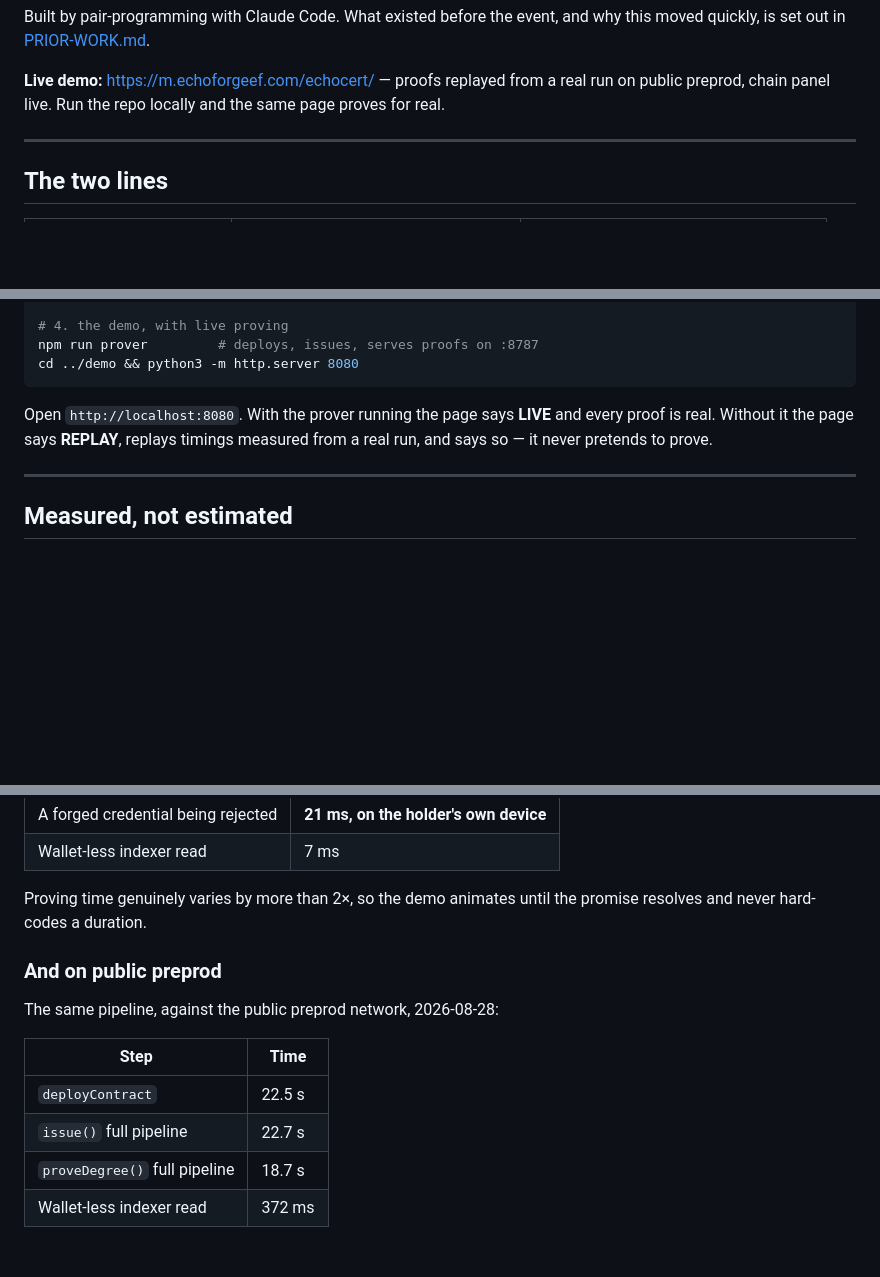
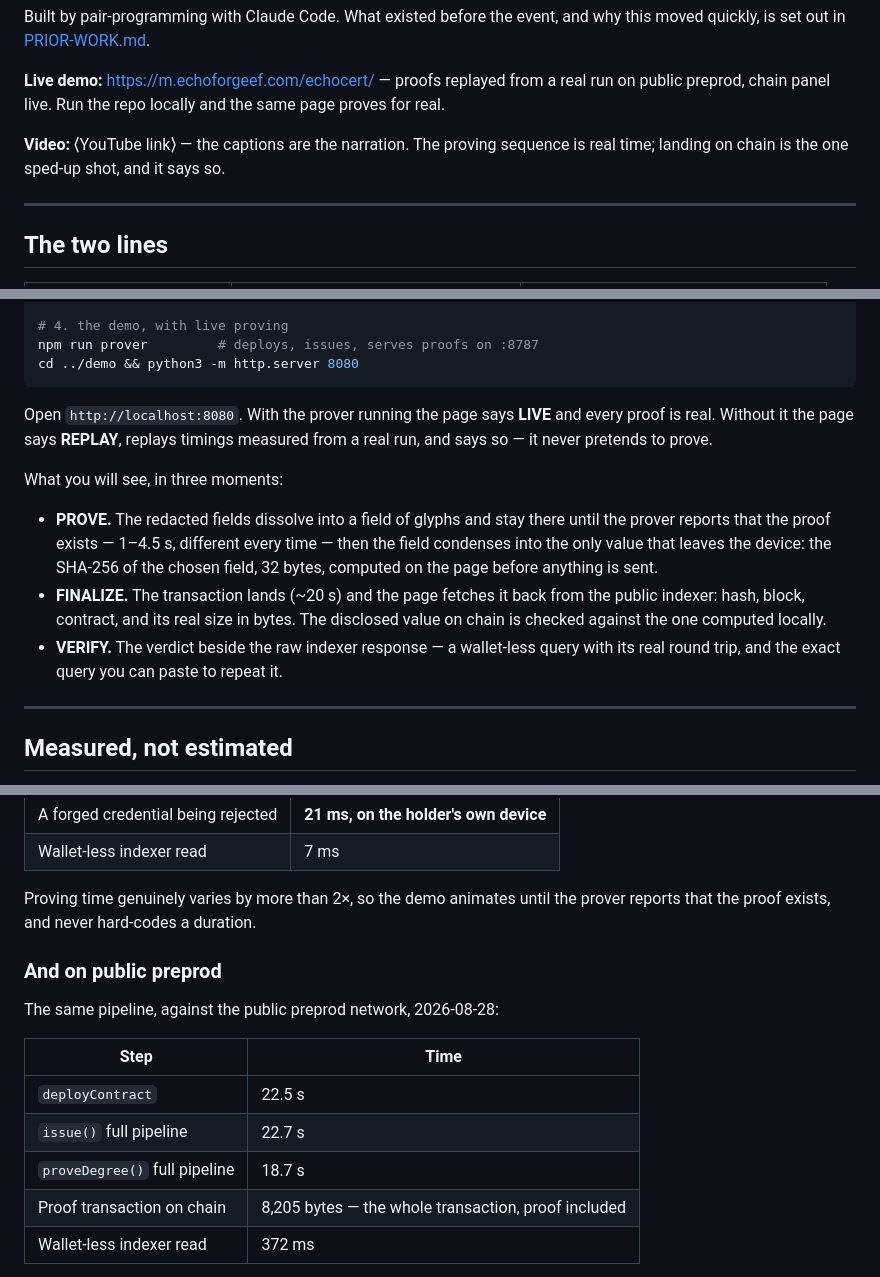
Before and after one commit to EchoForge-Dev/EchoCert_Midnight_Demo, a Markdown page: README.md, 3 parts joined by grey strips. Rendered like a GitHub page; blank space fills up the shorter version.

Commit message:
README: the video, and what the three moments show
Co-Authored-By: Claude Opus 5 (1M context) <noreply@anthropic.com>

```diff
--- a/README.md
+++ b/README.md
@@ -12,6 +12,9 @@ why this moved quickly, is set out in [PRIOR-WORK.md](PRIOR-WORK.md).
 **Live demo:** https://m.echoforgeef.com/echocert/ — proofs replayed from a real
 run on public preprod, chain panel live. Run the repo locally and the same page
 proves for real.
+
+**Video:** ⟨YouTube link⟩ — the captions are the narration. The proving sequence
+is real time; landing on chain is the one sped-up shot, and it says so.
 
 ---
 
@@ -95,6 +98,19 @@ Open `http://localhost:8080`. With the prover running the page says **LIVE** and
 every proof is real. Without it the page says **REPLAY**, replays timings
 measured from a real run, and says so — it never pretends to prove.
 
+What you will see, in three moments:
+
+- **PROVE.** The redacted fields dissolve into a field of glyphs and stay there
+  until the prover reports that the proof exists — 1–4.5 s, different every
+  time — then the field condenses into the only value that leaves the device:
+  the SHA-256 of the chosen field, 32 bytes, computed on the page before
+  anything is sent.
+- **FINALIZE.** The transaction lands (~20 s) and the page fetches it back from
+  the public indexer: hash, block, contract, and its real size in bytes. The
+  disclosed value on chain is checked against the one computed locally.
+- **VERIFY.** The verdict beside the raw indexer response — a wallet-less query
+  with its real round trip, and the exact query you can paste to repeat it.
+
 ---
 
 ## Measured, not estimated
@@ -111,7 +127,7 @@ Local devnet, proof server 8.1.0, real PLONK proofs:
 | Wallet-less indexer read | 7 ms |
 
 Proving time genuinely varies by more than 2×, so the demo animates until the
-promise resolves and never hard-codes a duration.
+prover reports that the proof exists, and never hard-codes a duration.
 
 ### And on public preprod
 
@@ -122,6 +138,7 @@ The same pipeline, against the public preprod network, 2026-08-28:
 | `deployContract` | 22.5 s |
 | `issue()` full pipeline | 22.7 s |
 | `proveDegree()` full pipeline | 18.7 s |
+| Proof transaction on chain | 8,205 bytes — the whole transaction, proof included |
 | Wallet-less indexer read | 372 ms |
 
 Contract `4719d2f6ebcddbda079ac07ec1cc7ea4019471ba254ca1846461c8e204d0769b` ·
```
